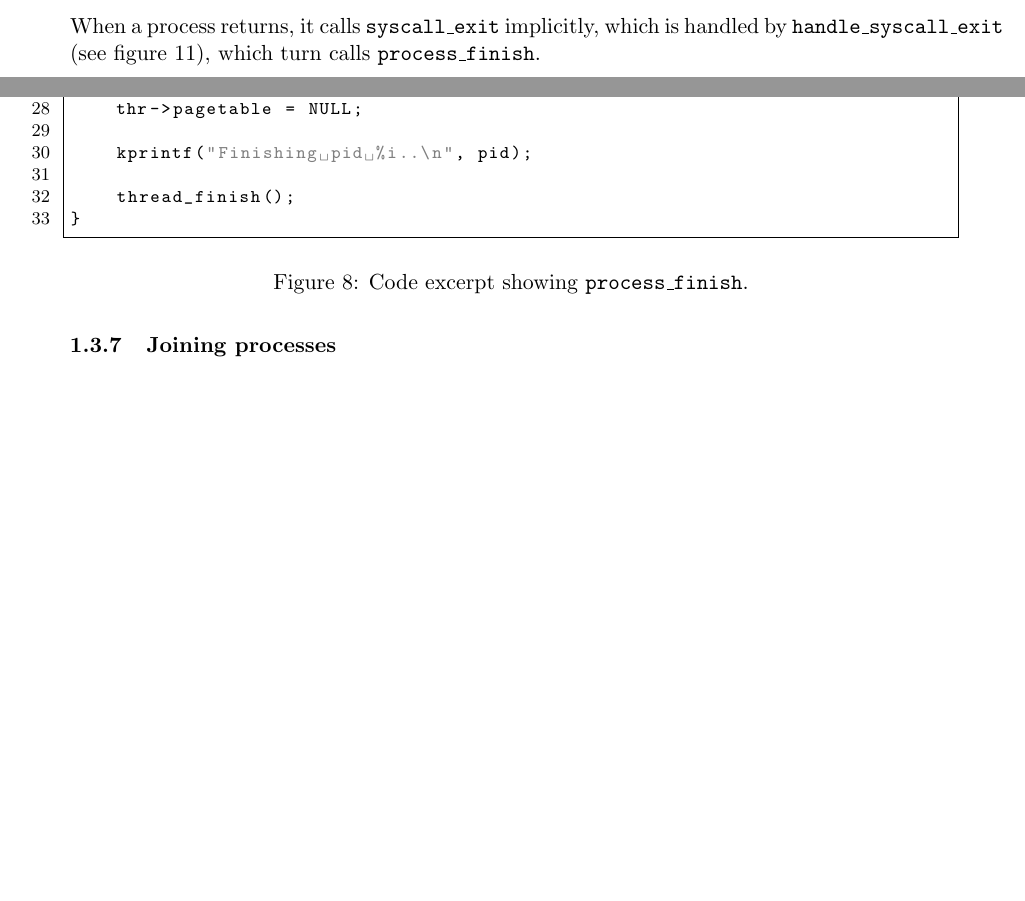
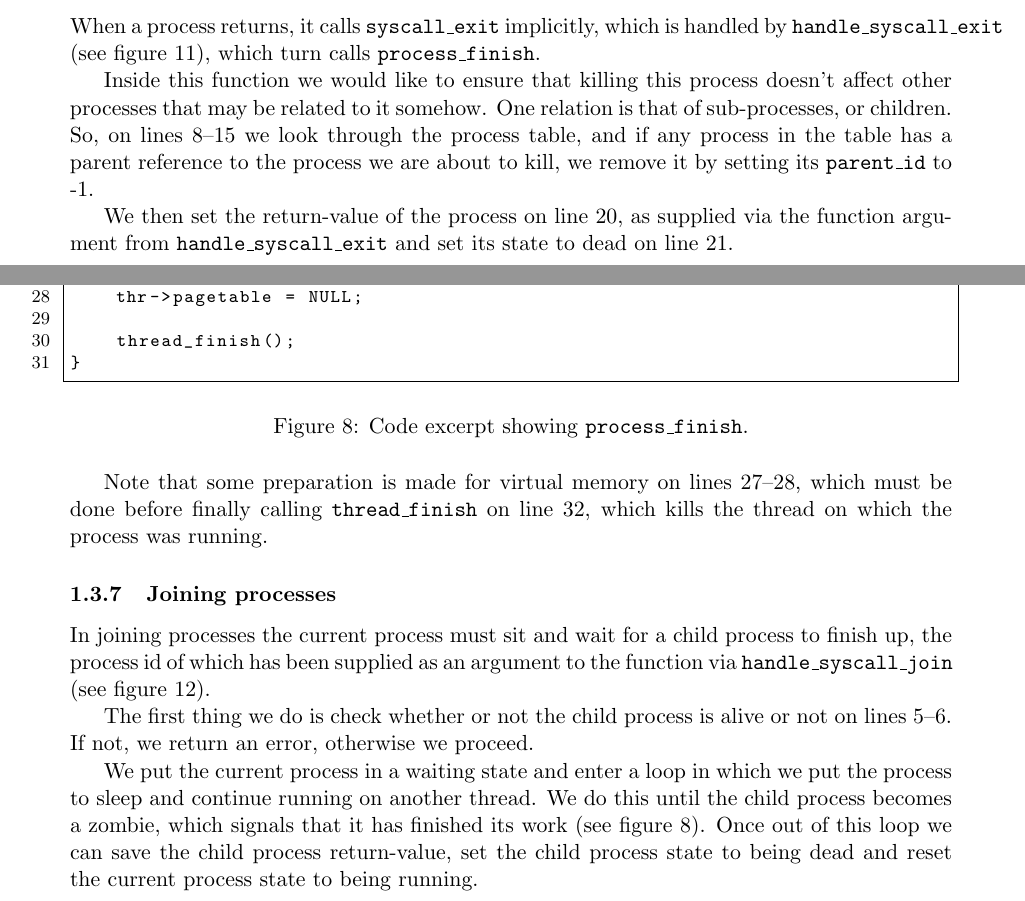
Before and after one commit to CasperBHansen/OSM, a LaTeX problem sheet (assignments/G2/report/report.tex, which reads assignments/G2/report/code/process_finish.cpp, assignments/G2/report/task1.tex): two parts of pages 7 and 8 of 10, joined at a grey line, cut so that both start at the same text, the shorter picture padded with empty space. Compiled offline with pdfLaTeX.

Commit message:
Task 1 done, too?

```diff
--- a/assignments/G2/report/code/process_finish.cpp
+++ b/assignments/G2/report/code/process_finish.cpp
@@ -27,7 +27,5 @@ void process_finish(int retval) {
     vm_destroy_pagetable(thr->pagetable);
     thr->pagetable = NULL;
 
-    kprintf("Finishing pid %i..\n", pid);
-
     thread_finish();
 }
--- a/assignments/G2/report/task1.tex
+++ b/assignments/G2/report/task1.tex
@@ -158,14 +160,40 @@ When a process returns, it calls \code{syscall\_exit} implicitly, which is
 handled by \code{handle\_syscall\_exit} \figref{code:handle_syscall_exit},
 which turn calls \code{process\_finish}.
 
+Inside this function we would like to ensure that killing this process doesn't
+affect other processes that may be related to it somehow. One relation is that
+of sub-processes, or children. So, on lines 8--15 we look through the process
+table, and if any process in the table has a parent reference to the process
+we are about to kill, we remove it by setting its \code{parent\_id} to -1.
+
+We then set the return-value of the process on line 20, as supplied via the
+function argument from \code{handle\_syscall\_exit} and set its state to dead
+on line 21.
+
 \begin{figure}[H]
     \lstinputlisting{code/process_finish.cpp}
     \caption{Code excerpt showing \code{process\_finish}.}
     \label{code:process_finish}
 \end{figure}
 
+Note that some preparation is made for virtual memory on lines 27--28, which
+must be done before finally calling \code{thread\_finish} on line 32, which
+kills the thread on which the process was running.
+
 \subsubsection{Joining processes}
-...
+In joining processes the current process must sit and wait for a child process
+to finish up, the process id of which has been supplied as an argument to the
+function via \code{handle\_syscall\_join} \figref{code:handle_syscall_join}.
+
+The first thing we do is check whether or not the child process is alive or
+not on lines 5--6. If not, we return an error, otherwise we proceed.
+
+We put the current process in a waiting state and enter a loop in which we
+put the process to sleep and continue running on another thread. We do this
+until the child process becomes a zombie, which signals that it has finished
+its work \figref{code:process_finish}. Once out of this loop we can save the
+child process return-value, set the child process state to being dead and
+reset the current process state to being running.
 
 \begin{figure}[H]
     \lstinputlisting{code/process_join.cpp}
```
Also changed, not shown: assignments/G2/report/task1.tex (4 more changed lines), 1 other file.
